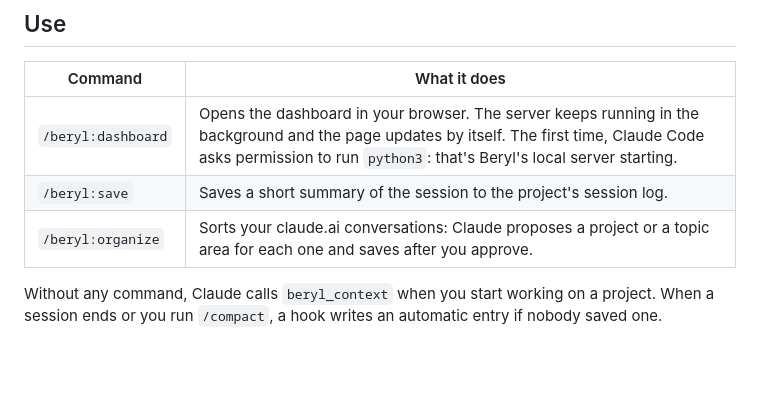
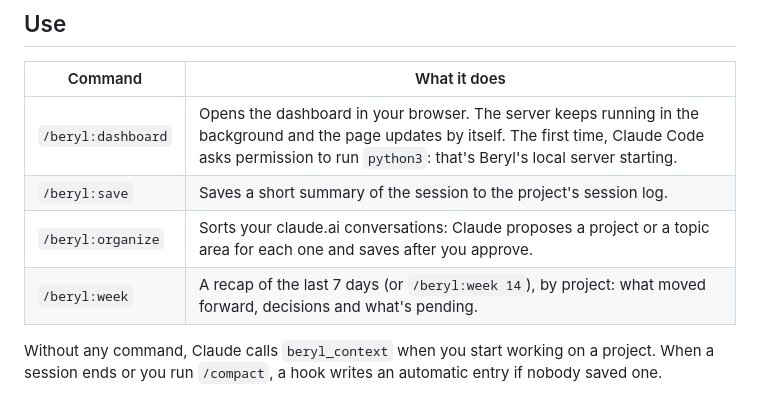
Before and after one commit to paulogabriel/beryl, a Markdown page: README.md, the part around one of its changes. Drawn GitHub-style; blank space fills up the shorter version.

```diff
--- a/README.md
+++ b/README.md
@@ -53,6 +65,7 @@ Start a new Claude Code session after installing, so the MCP server and the hook
 | `/beryl:dashboard` | Opens the dashboard in your browser. The server keeps running in the background and the page updates by itself. The first time, Claude Code asks permission to run `python3`: that's Beryl's local server starting. |
 | `/beryl:save` | Saves a short summary of the session to the project's session log. |
 | `/beryl:organize` | Sorts your claude.ai conversations: Claude proposes a project or a topic area for each one and saves after you approve. |
+| `/beryl:week` | A recap of the last 7 days (or `/beryl:week 14`), by project: what moved forward, decisions and what's pending. |
 
 Without any command, Claude calls `beryl_context` when you start working on a project. When a session ends or you run `/compact`, a hook writes an automatic entry if nobody saved one.
 
```
Also changed, not shown: other parts of README.md (+12 -0 lines), CHANGELOG.md (+5 -0 lines), README.pt-BR.md (+20 -2 lines), skills/week/SKILL.md (added, +20 -0 lines), docs/dashboard-dark.png (added), docs/dashboard-light.png (added), docs/galaxy-dark.png (added), docs/galaxy-light.png (added), 6 other files.
